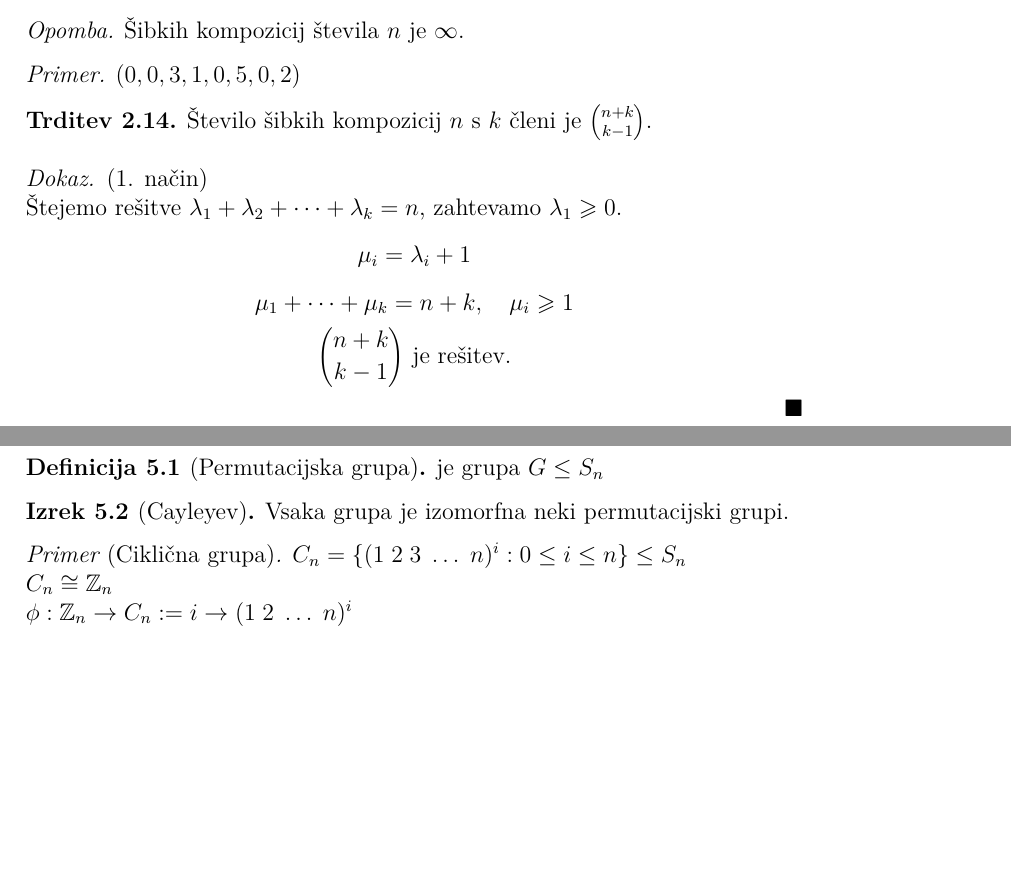
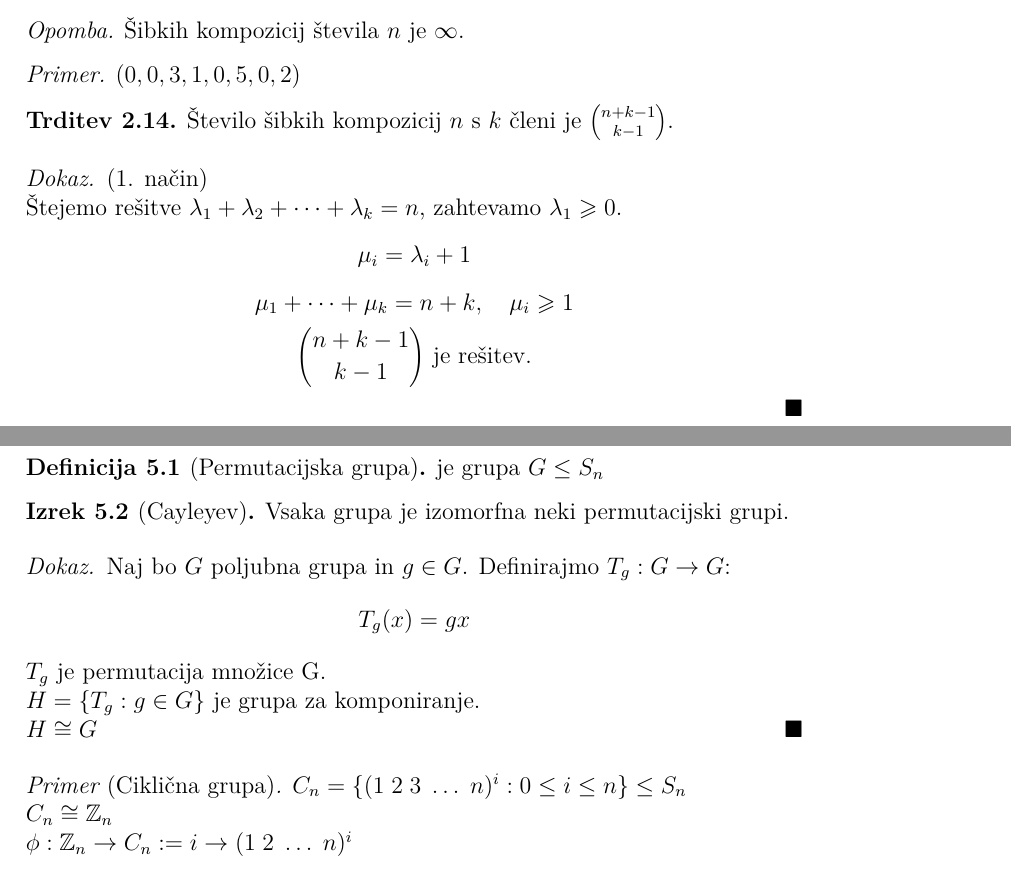
Before and after one commit to plojyon/kombinatorika, a LaTeX document (main.tex): two parts of pages 11 and 49 of 54 before the commit and two parts of pages 11 and 49 of 55 after it, joined at a grey line, cut so that both start at the same text, the shorter picture padded with empty space. Compiled offline with pdfLaTeX.

Commit message:
Fix sibke kompozicije, add Cayley proof, Pascal subsubsection

```diff
--- a/main.tex
+++ b/main.tex
@@ -38,7 +38,6 @@
 \newtheorem{conseq}[counter]{Posledica}
 \newtheorem{claim}[counter]{Trditev}
 \newtheorem{theorem}[counter]{Izrek}
-\newtheorem{pro}[counter]{Dokaz} % NO
 %%
 \theoremstyle{remark}
 \newtheorem*{ex}{Primer}
@@ -471,14 +470,14 @@ Ideja:
 	$(0, 0, 3, 1, 0, 5, 0, 2)$
 \end{ex}
 \begin{claim}
-	"Stevilo "sibkih kompozicij $n$ s $k$ "cleni je $\binom{n + k}{k - 1}$.
+	"Stevilo "sibkih kompozicij $n$ s $k$ "cleni je $\binom{n + k-1}{k - 1}$.
 \end{claim}
 
 \begin{proof}(1. na"cin)\\
 	"Stejemo re"sitve $\lambda_1 + \lambda_2 + \cdots + \lambda_k = n$, zahtevamo $\lambda_1 \geqslant 0$.
 	\[\mu_i = \lambda_i + 1\]
 	\[\mu_1 + \cdots + \mu_k = n + k,\quad \mu_i \geqslant 1\]
-	\[\binom{n+k}{k-1} \text{ je re"sitev.}\]
+	\[\binom{n+k-1}{k-1} \text{ je re"sitev.}\]
 \end{proof}
 \begin{proof}(2. na"cin)\\
 	"Sibko kompozicijo predstavino s kroglicami in pregradami.
@@ -2013,6 +2012,13 @@ Nekateri objekti so ekvivalentni, zanima nas "stevilo ekvivaletnih razredov barv
 \begin{theorem}[Cayleyev]
 	Vsaka grupa je izomorfna neki permutacijski grupi.
 \end{theorem}
+\begin{proof}
+	Naj bo $G$ poljubna grupa in $g \in G$. Definirajmo $T_g: G \rightarrow G$:
+	\[ T_g(x) = gx \]
+	$T_g$ je permutacija mno"zice G. \\
+	$H = \lbrace T_g: g \in G \rbrace$ je grupa za komponiranje. \\
+	$H \cong G$
+\end{proof}
 \begin{ex}[Cikli"cna grupa]
 	$C_n = \lbrace \cycle{1, 2, 3, \ldots, n}^i: 0 \leq i \le n \rbrace \leq S_n$\\
 	$C_n \cong \Z_n$\\
```
Also changed, not shown: main.pdf, main.tex (2 more changed lines).
